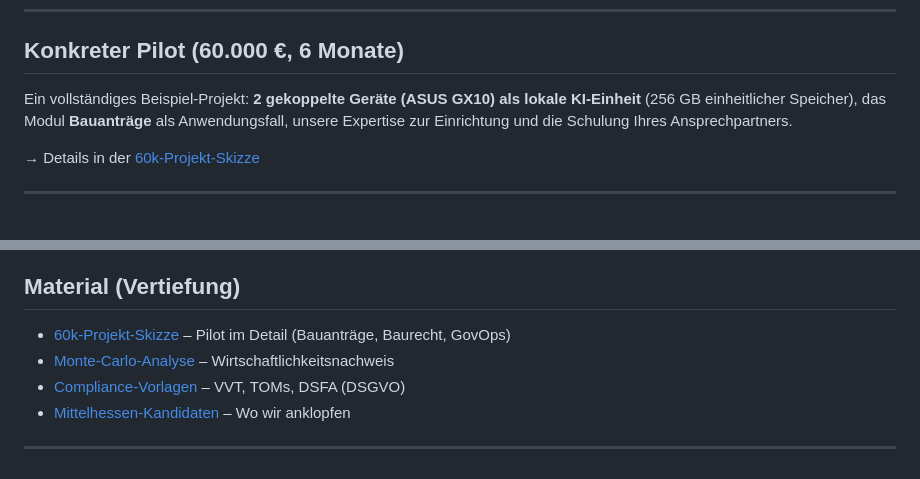
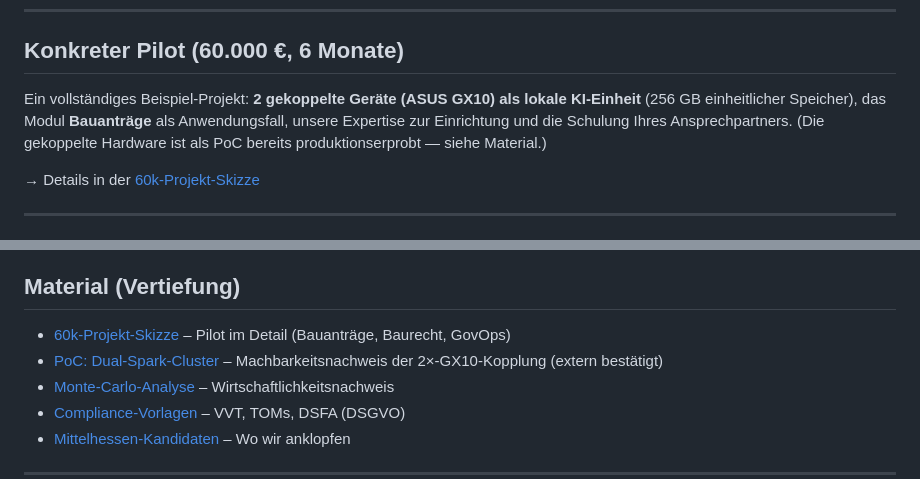
Before and after one commit to tobias-weiss-ai-xr/open-gov-automation, a Markdown page: README.md, 2 parts joined by grey strips. GitHub-like rendering.

```diff
--- a/README.md
+++ b/README.md
@@ -27,7 +27,7 @@ Wir setzen auf **lokale, souveräne KI, die vorausschauend denkt**:
 
 ## Konkreter Pilot (60.000 €, 6 Monate)
 
-Ein vollständiges Beispiel-Projekt: **2 gekoppelte Geräte (ASUS GX10) als lokale KI-Einheit** (256 GB einheitlicher Speicher), das Modul **Bauanträge** als Anwendungsfall, unsere Expertise zur Einrichtung und die Schulung Ihres Ansprechpartners.
+Ein vollständiges Beispiel-Projekt: **2 gekoppelte Geräte (ASUS GX10) als lokale KI-Einheit** (256 GB einheitlicher Speicher), das Modul **Bauanträge** als Anwendungsfall, unsere Expertise zur Einrichtung und die Schulung Ihres Ansprechpartners. (Die gekoppelte Hardware ist als PoC bereits produktionserprobt — siehe Material.)
 
 → Details in der [60k-Projekt-Skizze](examples/60k-mesh-cluster-projekt.md)
 
@@ -77,6 +77,7 @@ Fokusregion: [Mittelhessen-Shortlist](examples/mittelhessen-pilot-kandidaten.md)
 ## Material (Vertiefung)
 
 - [60k-Projekt-Skizze](examples/60k-mesh-cluster-projekt.md) – Pilot im Detail (Bauanträge, Baurecht, GovOps)
+- [PoC: Dual-Spark-Cluster](examples/poc-dual-spark-cluster.md) – Machbarkeitsnachweis der 2×-GX10-Kopplung (extern bestätigt)
 - [Monte-Carlo-Analyse](examples/bauantraege-monte-carlo-ergebnis.md) – Wirtschaftlichkeitsnachweis
 - [Compliance-Vorlagen](compliance/) – VVT, TOMs, DSFA (DSGVO)
 - [Mittelhessen-Kandidaten](examples/mittelhessen-pilot-kandidaten.md) – Wo wir anklopfen
```
Also changed, not shown: examples/60k-mesh-cluster-projekt.md (+5 -1 lines), examples/poc-dual-spark-cluster.md (added, +52 -0 lines).
